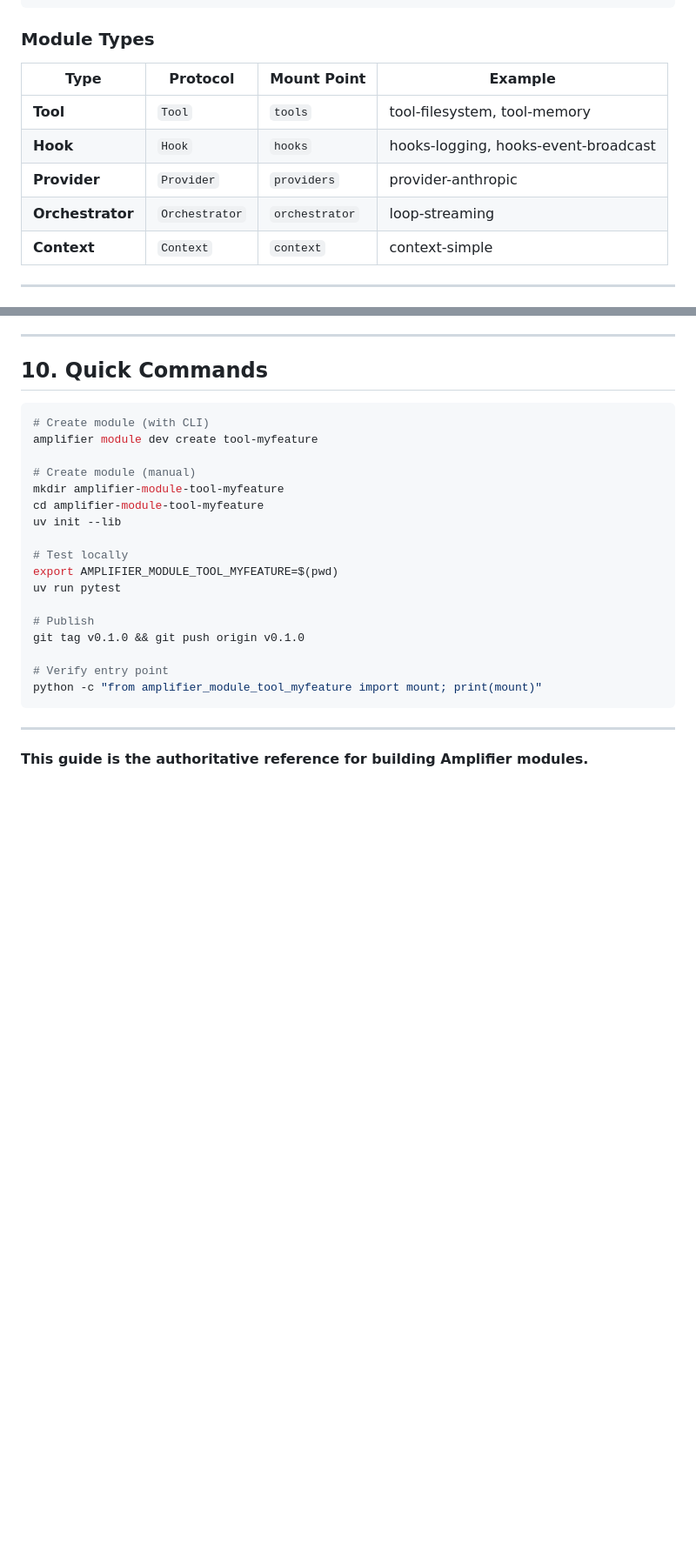
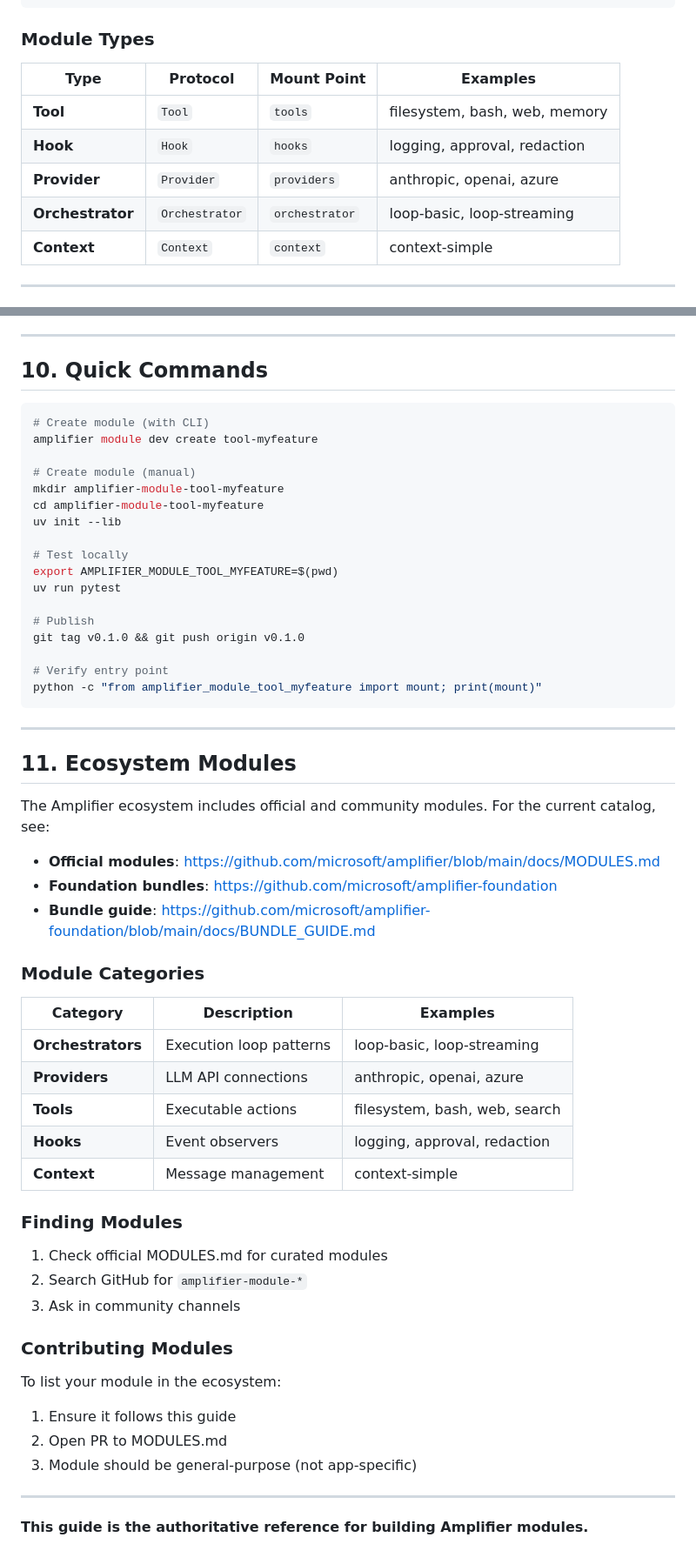
Before and after one commit to michaeljabbour/amplifier-dx, a Markdown page: context/MODULE_BUILDER_AGENT.md, 2 parts joined by grey strips. Shown at 87% size. GitHub-like rendering; blank space fills up the shorter version.

```diff
--- a/context/MODULE_BUILDER_AGENT.md
+++ b/context/MODULE_BUILDER_AGENT.md
@@ -38,12 +38,12 @@ CLI is optional.
 
 ### Module Types
 
-| Type | Protocol | Mount Point | Example |
-|------|----------|-------------|---------|
-| **Tool** | `Tool` | `tools` | tool-filesystem, tool-memory |
-| **Hook** | `Hook` | `hooks` | hooks-logging, hooks-event-broadcast |
-| **Provider** | `Provider` | `providers` | provider-anthropic |
-| **Orchestrator** | `Orchestrator` | `orchestrator` | loop-streaming |
+| Type | Protocol | Mount Point | Examples |
+|------|----------|-------------|----------|
+| **Tool** | `Tool` | `tools` | filesystem, bash, web, memory |
+| **Hook** | `Hook` | `hooks` | logging, approval, redaction |
+| **Provider** | `Provider` | `providers` | anthropic, openai, azure |
+| **Orchestrator** | `Orchestrator` | `orchestrator` | loop-basic, loop-streaming |
 | **Context** | `Context` | `context` | context-simple |
 
 ---
@@ -518,4 +553,37 @@ python -c "from amplifier_module_tool_myfeature import mount; print(mount)"
 
 ---
 
+## 11. Ecosystem Modules
+
+The Amplifier ecosystem includes official and community modules. For the current catalog, see:
+
+- **Official modules**: https://github.com/microsoft/amplifier/blob/main/docs/MODULES.md
+- **Foundation bundles**: https://github.com/microsoft/amplifier-foundation
+- **Bundle guide**: https://github.com/microsoft/amplifier-foundation/blob/main/docs/BUNDLE_GUIDE.md
+
+### Module Categories
+
+| Category | Description | Examples |
+|----------|-------------|----------|
+| **Orchestrators** | Execution loop patterns | loop-basic, loop-streaming |
+| **Providers** | LLM API connections | anthropic, openai, azure |
+| **Tools** | Executable actions | filesystem, bash, web, search |
+| **Hooks** | Event observers | logging, approval, redaction |
+| **Context** | Message management | context-simple |
+
+### Finding Modules
+
+1. Check official MODULES.md for curated modules
+2. Search GitHub for `amplifier-module-*`
+3. Ask in community channels
+
+### Contributing Modules
+
+To list your module in the ecosystem:
+1. Ensure it follows this guide
+2. Open PR to MODULES.md
+3. Module should be general-purpose (not app-specific)
+
+---
+
 **This guide is the authoritative reference for building Amplifier modules.**
```
Also changed, not shown: other parts of context/MODULE_BUILDER_AGENT.md (+80 -45 lines), docs/AMPLIFIER_DX_REVIEW.md (+65 -55 lines).
